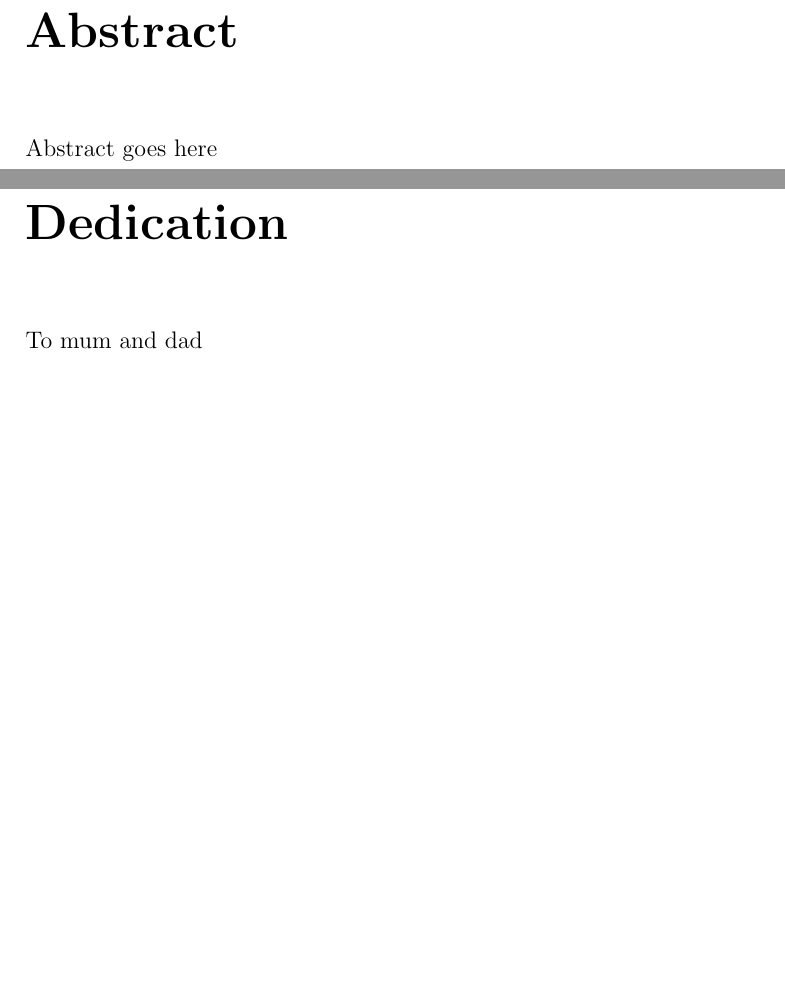
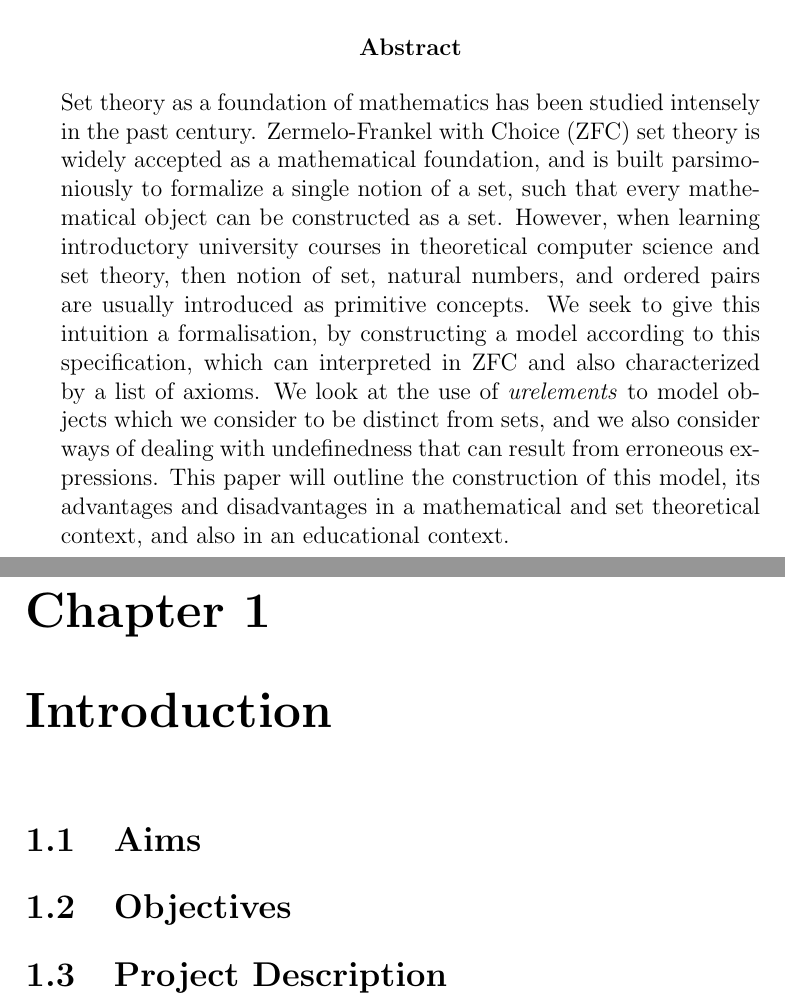
Before and after one commit to ciaran-matthew-dunne/diss-project, a LaTeX document (diss.tex): two parts of pages 2 and 3 of 6 before the commit and two parts of pages 1 and 2 of 6 after it, joined at a grey line, cut so that both start at the same text, the shorter picture padded with empty space. Compiled offline with pdfLaTeX.

Commit message:
-Rubrik comments -Document structure -Updated abstract

```diff
--- a/diss.tex
+++ b/diss.tex
@@ -1,15 +1,28 @@
 \documentclass[12pt]{report}
 \usepackage{verbatim}
 
-\title{Toward a Foundation of Mathematics More Suitable for Educationn}
+\title{Toward a Foundation of Mathematics More Suitable for Education}
 \author{Ciarán Dunne}
 
+\begin{document}
+
+\begin{minipage}[h]{0.9\textwidth}
+\maketitle
+\begin{abstract}
+Set theory as a foundation of mathematics has been studied intensely in the past century. Zermelo-Frankel with Choice (ZFC) set theory is widely accepted as a mathematical foundation, and is built parsimoniously to formalize a single notion of a set, such that every mathematical object can be constructed as a set. However, when learning introductory university courses in theoretical computer science and set theory, then notion of set, natural numbers, and ordered pairs are usually introduced as primitive concepts. We seek to give this intuition a formalisation, by constructing a model according to this specification, which can interpreted in ZFC and also characterized by a list of axioms. We look at the use of \emph{urelements} to model objects which we consider to be distinct from sets, and we also consider ways of dealing with undefinedness that can result from erroneous expressions. This paper will outline the construction of this model, its advantages and disadvantages in a mathematical and set theoretical context, and also in an educational context.
+\end{abstract}
+\end{minipage}
+\clearpage
+
+\chapter{Introduction}
+
+% Abstract, Aims, Objectives, Project Description
+% Are these clearly expressed, testable, and achievable?
+
+\section{Aims}
+\section{Objectives}
+\section{Project Description}
 
 
-\begin{document}
-\maketitle
-\chapter*{Abstract}
-Abstract goes here
+\chapter{Literature Review}
 
-\chapter*{Dedication}
-To mum and dad
```
Also changed, not shown: diss.tex (35 more changed lines).
